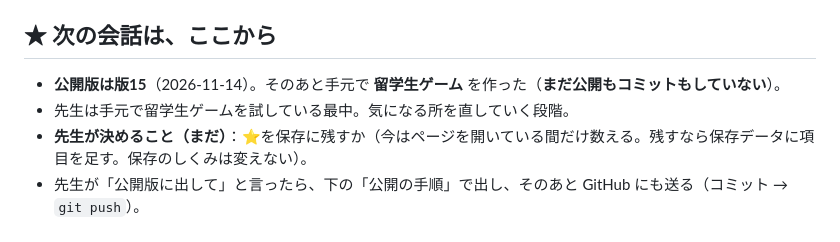
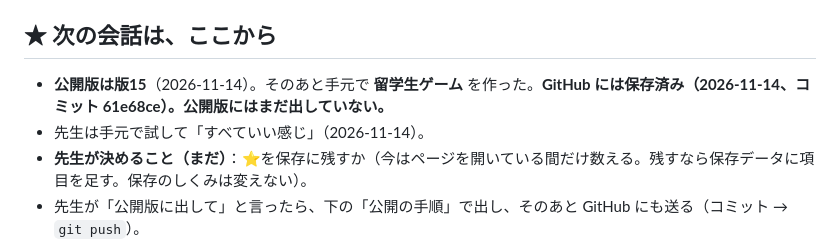
Before and after one commit to mototeachermoto-pixel/kochicraft, a Markdown page: 引き継ぎ_GAS公開.md, the part around the change. Rendered like a GitHub page.

Commit message:
引き継ぎ資料：留学生ゲームをGitHubに保存した状態に書き直す
Co-Authored-By: Claude Opus 5.5 <noreply@anthropic.com>

```diff
--- a/引き継ぎ_GAS公開.md
+++ b/引き継ぎ_GAS公開.md
@@ -3,8 +3,8 @@
 **KochiCraft の作業を始めるときは、まずこの資料を読む。** 細かい経緯・写真の一覧・昔の版の直しは `引き継ぎ_くわしい記録.md` にある（必要なときだけ見る）。
 
 ## ★ 次の会話は、ここから
-- **公開版は版15**（2026-11-14）。そのあと手元で **留学生ゲーム** を作った（**まだ公開もコミットもしていない**）。
-- 先生は手元で留学生ゲームを試している最中。気になる所を直していく段階。
+- **公開版は版15**（2026-11-14）。そのあと手元で **留学生ゲーム** を作った。**GitHub には保存済み（2026-11-14、コミット 61e68ce）。公開版にはまだ出していない。**
+- 先生は手元で試して「すべていい感じ」（2026-11-14）。
 - **先生が決めること（まだ）**：⭐を保存に残すか（今はページを開いている間だけ数える。残すなら保存データに項目を足す。保存のしくみは変えない）。
 - 先生が「公開版に出して」と言ったら、下の「公開の手順」で出し、そのあと GitHub にも送る（コミット → `git push`）。
 - **iPad でまだ確かめていない**：版15・留学生ゲーム（とくに音声認識と録音、動きの重さ）。
```
